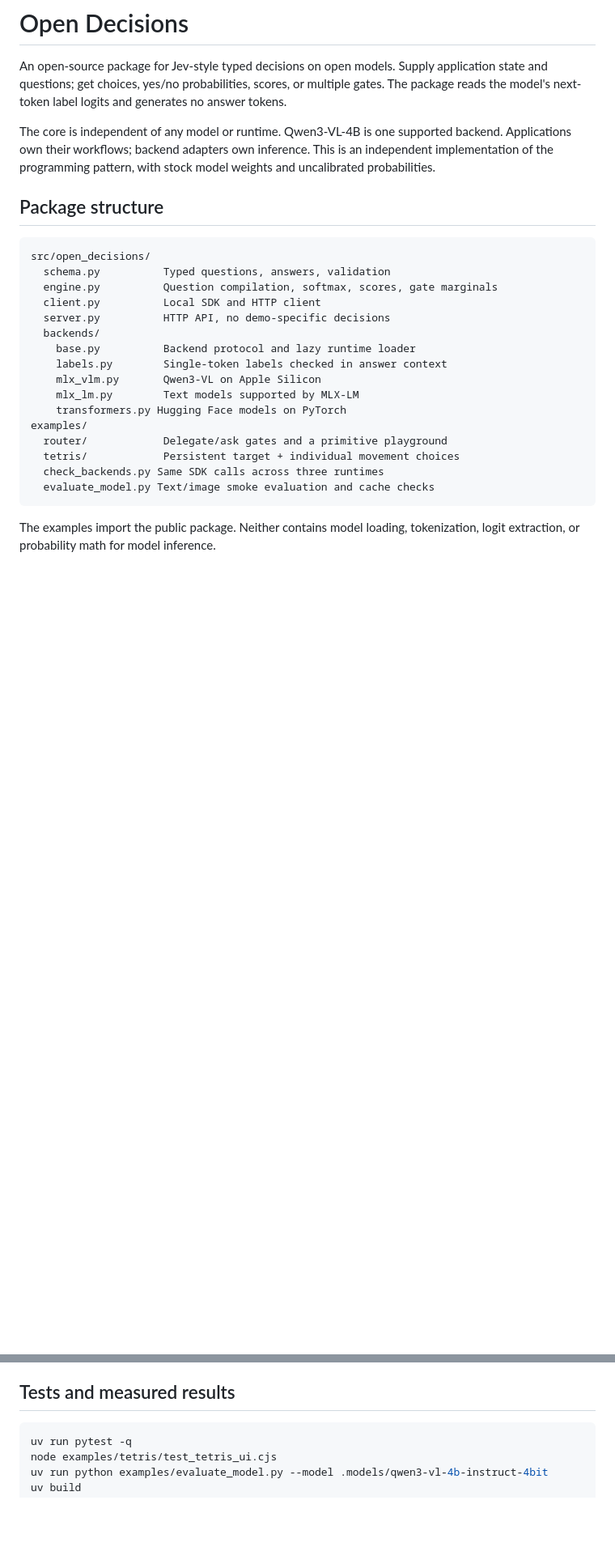
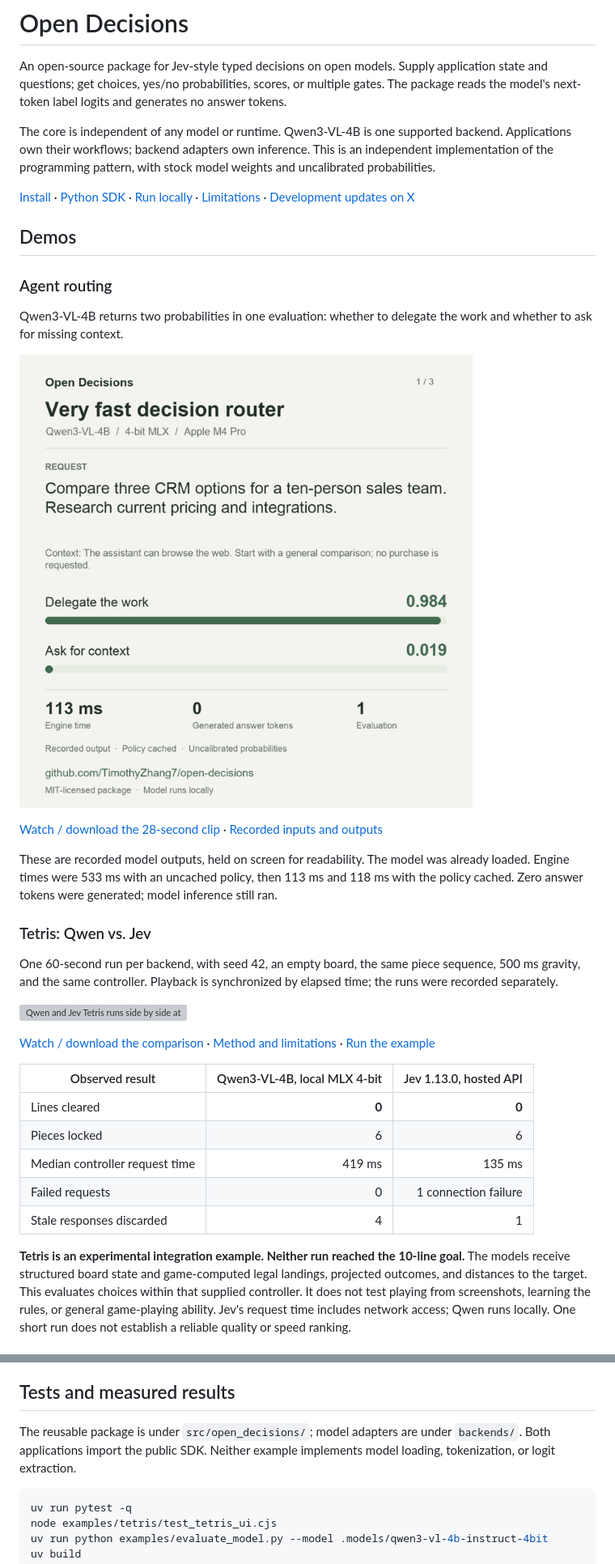
Before and after one commit to TimothyZhang7/open-decisions, a Markdown page: README.md, 2 parts joined by grey strips. Shown at 81% size. Drawn GitHub-style; pictures changed too: docs/media/router.gif (added); blank space fills up the shorter version; grey boxes are pictures that could not be loaded.

Commit message:
Add recorded demos, Jev Tetris comparison, and explicit limitations

````diff
--- a/README.md
+++ b/README.md
@@ -4,25 +4,35 @@ An open-source package for Jev-style typed decisions on open models. Supply appl
 
 The core is independent of any model or runtime. Qwen3-VL-4B is one supported backend. Applications own their workflows; backend adapters own inference. This is an independent implementation of the programming pattern, with stock model weights and uncalibrated probabilities.
 
-## Package structure
+[Install](#install) · [Python SDK](#python-sdk) · [Run locally](#run-the-examples) · [Limitations](#limitations) · [Development updates on X](https://x.com/TimothyZ77)
 
-```text
-src/open_decisions/
-  schema.py          Typed questions, answers, validation
-  engine.py          Question compilation, softmax, scores, gate marginals
-  client.py          Local SDK and HTTP client
-  server.py          HTTP API, no demo-specific decisions
-  backends/
-    base.py          Backend protocol and lazy runtime loader
-    labels.py        Single-token labels checked in answer context
-    mlx_vlm.py       Qwen3-VL on Apple Silicon
-    mlx_lm.py        Text models supported by MLX-LM
-    transformers.py Hugging Face models on PyTorch
-examples/
-  router/            Delegate/ask gates and a primitive playground
-  tetris/            Persistent target + individual movement choices
-  check_backends.py Same SDK calls across three runtimes
-  evaluate_model.py Text/image smoke evaluation and cache checks
-```
+## Demos
 
-The examples import the public package. Neither contains model loading, tokenization, logit extraction, or probability math for model inference.
+### Agent routing
+
+Qwen3-VL-4B returns two probabilities in one evaluation: whether to delegate the work and whether to ask for missing context.
+
+[![Three recorded routing results with actual scores and engine timings](docs/media/router.gif)](https://github.com/TimothyZhang7/open-decisions/releases/download/demo-2026-09-18/open-decisions-launch.mp4)
+
+[Watch / download the 28-second clip](https://github.com/TimothyZhang7/open-decisions/releases/download/demo-2026-09-18/open-decisions-launch.mp4) · [Recorded inputs and outputs](docs/media/router-results.json)
+
+These are recorded model outputs, held on screen for readability. The model was already loaded. Engine times were 533 ms with an uncached policy, then 113 ms and 118 ms with the policy cached. Zero answer tokens were generated; model inference still ran.
+
+### Tetris: Qwen vs. Jev
+
+One 60-second run per backend, with seed 42, an empty board, the same piece sequence, 500 ms gravity, and the same controller. Playback is synchronized by elapsed time; the runs were recorded separately.
+
+[![Qwen and Jev Tetris runs side by side at real-time playback speed](docs/media/tetris-comparison.gif)](https://github.com/TimothyZhang7/open-decisions/releases/download/demo-2026-09-18/tetris-qwen-vs-jev.mp4)
+
+[Watch / download the comparison](https://github.com/TimothyZhang7/open-decisions/releases/download/demo-2026-09-18/tetris-qwen-vs-jev.mp4) · [Method and limitations](examples/tetris/COMPARISON.md) · [Run the example](examples/tetris/README.md)
+
+| Observed result | Qwen3-VL-4B, local MLX 4-bit | Jev 1.13.0, hosted API |
+| --- | ---: | ---: |
+| Lines cleared | **0** | **0** |
+| Pieces locked | 6 | 6 |
+| Median controller request time | 419 ms | 135 ms |
+| Failed requests | 0 | 1 connection failure |
+| Stale responses discarded | 4 | 1 |
+
+**Tetris is an experimental integration example. Neither run reached the 10-line goal.** The models receive structured board state and game-computed legal landings, projected outcomes, and distances to the target. This evaluates choices within that supplied controller. It does not test playing from screenshots, learning the rules, or general game-playing ability. Jev's request time includes network access; Qwen runs locally. One short run does not establish a reliable quality or speed ranking.
+
@@ -215,6 +235,8 @@ MLX backends reuse immutable copies of cached static policies (LRU: eight polici
 
 ## Tests and measured results
 
+The reusable package is under `src/open_decisions/`; model adapters are under `backends/`. Both applications import the public SDK. Neither example implements model loading, tokenization, or logit extraction.
+
 ```sh
 uv run pytest -q
 node examples/tetris/test_tetris_ui.cjs
````
Also changed, not shown: other parts of README.md (+10 -0 lines), EVALUATION.md (+21 -2 lines), examples/tetris/COMPARISON.md (added, +74 -0 lines), examples/tetris/README.md (+12 -0 lines), docs/media/router-poster.png (added), docs/media/tetris-comparison-poster.png (added), docs/media/tetris-comparison-results.png (added), 12 other files.
